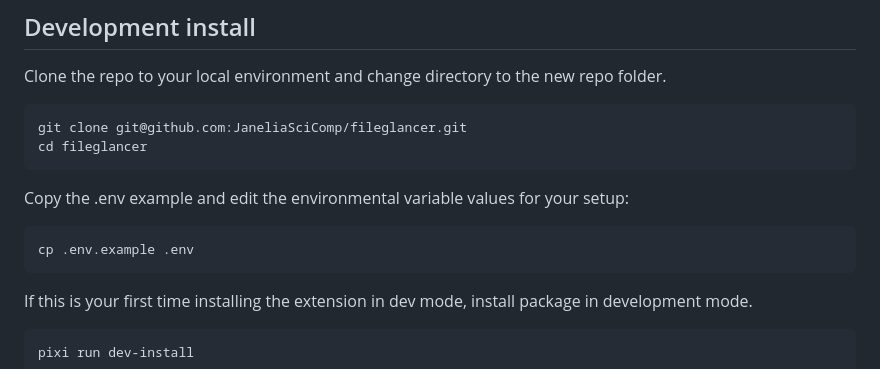
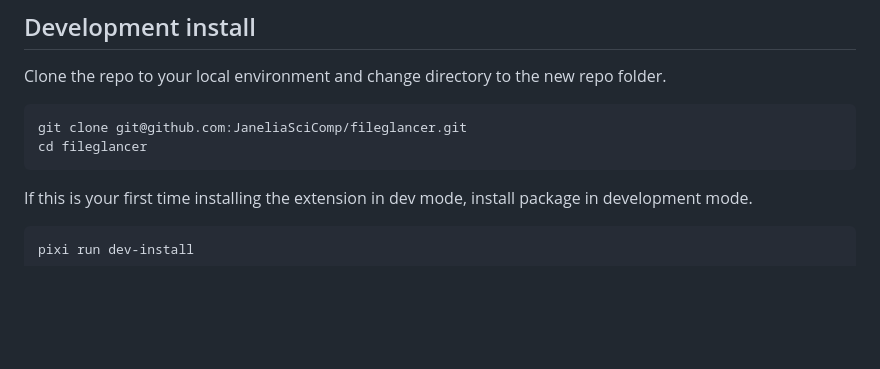
Before and after one commit to mkitti/fileglancer, a Markdown page: README.md, the part around the change. Rendered like a GitHub page; blank space fills up the shorter version.

Commit message:
fix: Remove mention of .env from README.md

````diff
--- a/README.md
+++ b/README.md
@@ -12,12 +12,6 @@ Clone the repo to your local environment and change directory to the new repo fo
 ```bash
 git clone git@github.com:JaneliaSciComp/fileglancer.git
 cd fileglancer
-```
-
-Copy the .env example and edit the environmental variable values for your setup:
-
-```bash
-cp .env.example .env
 ```
 
 If this is your first time installing the extension in dev mode, install package in development mode.
````
